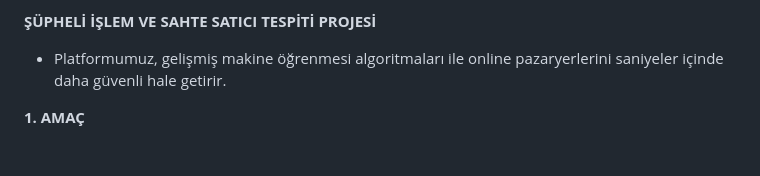
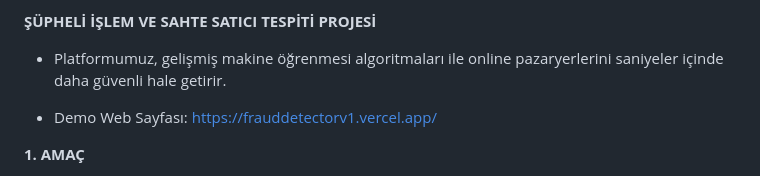
Before and after one commit to spalanci/fraud_detector, a Markdown page: README.md, the part around the change. GitHub-like rendering; blank space fills up the shorter version.

Commit message:
Update README.md
add web page

```diff
--- a/README.md
+++ b/README.md
@@ -1,5 +1,7 @@
 **ŞÜPHELİ İŞLEM VE SAHTE SATICI TESPİTİ PROJESİ**
  - Platformumuz, gelişmiş makine öğrenmesi algoritmaları ile online pazaryerlerini saniyeler içinde daha güvenli hale getirir.
+
+  - Demo Web Sayfası: https://frauddetectorv1.vercel.app/
 
 **1\. AMAÇ**
 
```
